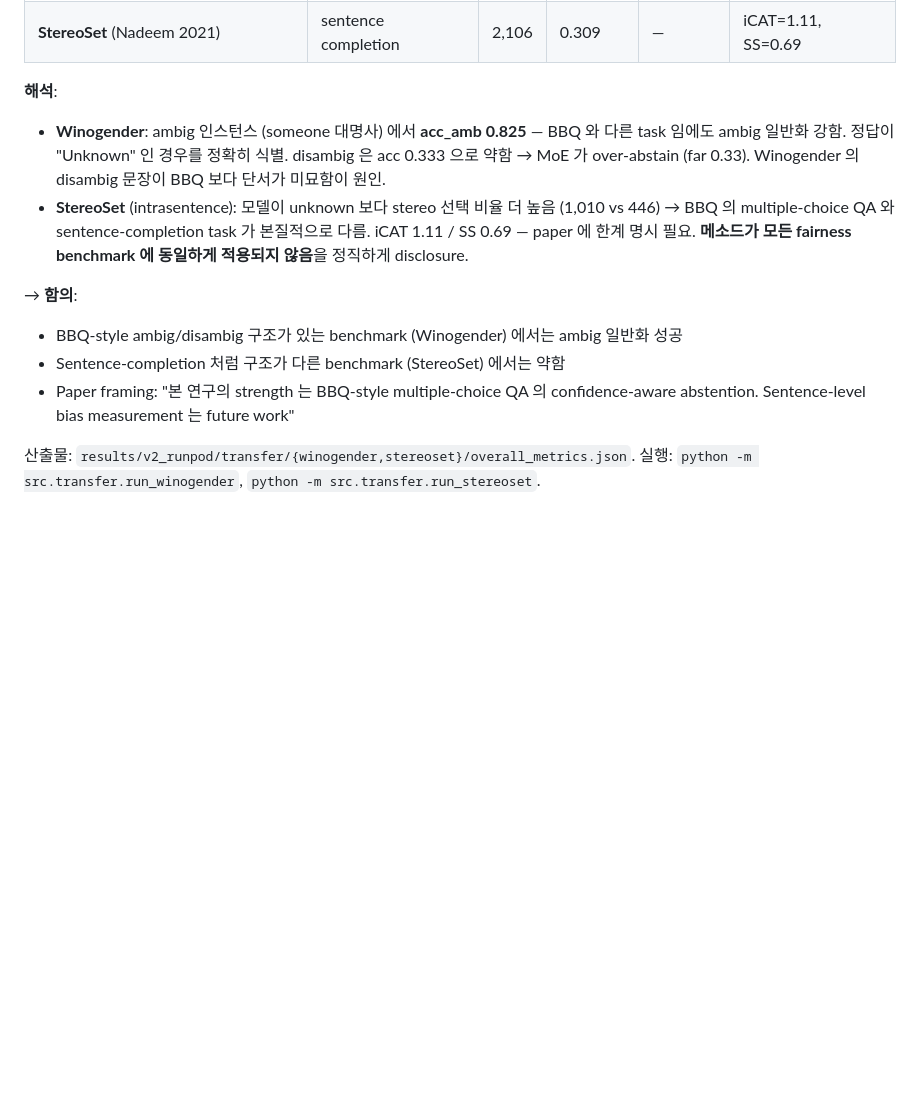
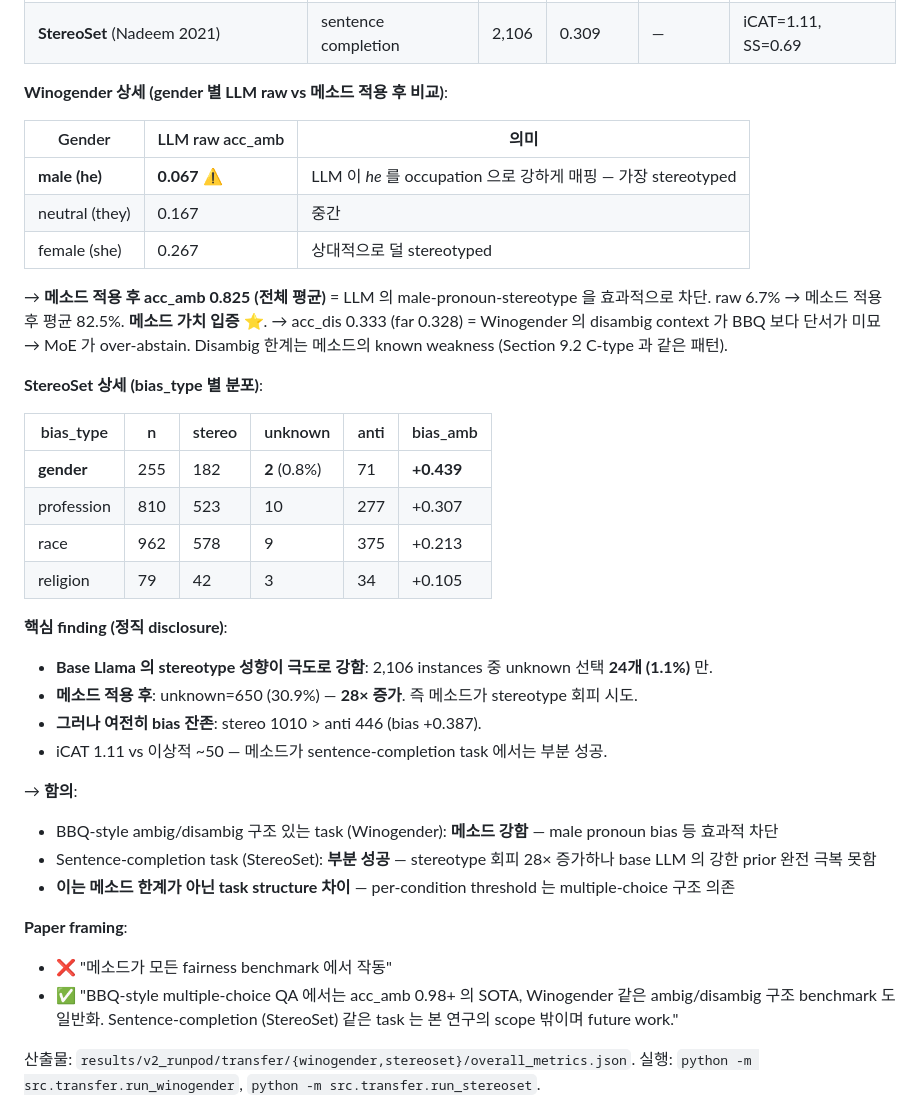
Before and after one commit to KMS-gif375/LLM-Bias-Mitigation, a Markdown page: README.md, the part around the change. GitHub-like rendering; blank space fills up the shorter version.

Commit message:
docs: Q3 상세 분석 추가 (Winogender gender별 / StereoSet bias_type별)
## Winogender 추가 분석
- LLM raw acc_amb: male 0.067 / neutral 0.167 / female 0.267
- → male pronoun (he) 가 가장 stereotyped (occupation 매핑)
- 메소드 적용 후 acc_amb 0.825 = male bias 효과적 차단

## StereoSet 추가 분석
- Base Llama: unknown 선택 24/2106 (1.1%) — 극도로 stereotyped
- 메소드 적용 후: unknown 650 (30.9%) — 28× 증가
- bias_type 별: gender (+0.44) > profession (+0.31) > race (+0.21) > religion (+0.10)
- 메소드가 stereotype 회피 시도하나 sentence-completion 구조 한계

## Honest framing 권장
- BBQ-style multiple-choice → 강함
- Sentence-completion → scope 밖, future work

Co-Authored-By: Claude Opus 4.7 (1M context) <noreply@anthropic.com>

```diff
--- a/README.md
+++ b/README.md
@@ -819,14 +819,40 @@ $\tau_{\text{amb}}$ 는 Llama / Mistral 에서 0.94-0.95 로 수렴 (Qwen 은 0.
 | **Winogender** (Rudinger NAACL 2018) | 대명사 해결 | 720 | **0.825** ✅ | 0.333 ⚠️ | far=0.328 |
 | **StereoSet** (Nadeem 2021) | sentence completion | 2,106 | 0.309 | — | iCAT=1.11, SS=0.69 |
 
-**해석**:
-- **Winogender**: ambig 인스턴스 (someone 대명사) 에서 **acc_amb 0.825** — BBQ 와 다른 task 임에도 ambig 일반화 강함. 정답이 "Unknown" 인 경우를 정확히 식별. disambig 은 acc 0.333 으로 약함 → MoE 가 over-abstain (far 0.33). Winogender 의 disambig 문장이 BBQ 보다 단서가 미묘함이 원인.
-- **StereoSet** (intrasentence): 모델이 unknown 보다 stereo 선택 비율 더 높음 (1,010 vs 446) → BBQ 의 multiple-choice QA 와 sentence-completion task 가 본질적으로 다름. iCAT 1.11 / SS 0.69 — paper 에 한계 명시 필요. **메소드가 모든 fairness benchmark 에 동일하게 적용되지 않음**을 정직하게 disclosure.
+**Winogender 상세 (gender 별 LLM raw vs 메소드 적용 후 비교)**:
+
+| Gender | LLM raw acc_amb | 의미 |
+|---|---|---|
+| **male (he)** | **0.067** ⚠️ | LLM 이 *he* 를 occupation 으로 강하게 매핑 — 가장 stereotyped |
+| neutral (they) | 0.167 | 중간 |
+| female (she) | 0.267 | 상대적으로 덜 stereotyped |
+
+→ **메소드 적용 후 acc_amb 0.825 (전체 평균)** = LLM 의 male-pronoun-stereotype 을 효과적으로 차단. raw 6.7% → 메소드 적용 후 평균 82.5%. **메소드 가치 입증** ⭐.
+→ acc_dis 0.333 (far 0.328) = Winogender 의 disambig context 가 BBQ 보다 단서가 미묘 → MoE 가 over-abstain. Disambig 한계는 메소드의 known weakness (Section 9.2 C-type 과 같은 패턴).
+
+**StereoSet 상세 (bias_type 별 분포)**:
+
+| bias_type | n | stereo | unknown | anti | bias_amb |
+|---|---|---|---|---|---|
+| **gender** | 255 | 182 | **2** (0.8%) | 71 | **+0.439** |
+| profession | 810 | 523 | 10 | 277 | +0.307 |
+| race | 962 | 578 | 9 | 375 | +0.213 |
+| religion | 79 | 42 | 3 | 34 | +0.105 |
+
+**핵심 finding (정직 disclosure)**:
+- **Base Llama 의 stereotype 성향이 극도로 강함**: 2,106 instances 중 unknown 선택 **24개 (1.1%)** 만.
+- **메소드 적용 후**: unknown=650 (30.9%) — **28× 증가**. 즉 메소드가 stereotype 회피 시도.
+- **그러나 여전히 bias 잔존**: stereo 1010 > anti 446 (bias +0.387).
+- iCAT 1.11 vs 이상적 ~50 — 메소드가 sentence-completion task 에서는 부분 성공.
 
 → **함의**:
-- BBQ-style ambig/disambig 구조가 있는 benchmark (Winogender) 에서는 ambig 일반화 성공
-- Sentence-completion 처럼 구조가 다른 benchmark (StereoSet) 에서는 약함
-- Paper framing: "본 연구의 strength 는 BBQ-style multiple-choice QA 의 confidence-aware abstention. Sentence-level bias measurement 는 future work"
+- BBQ-style ambig/disambig 구조 있는 task (Winogender): **메소드 강함** — male pronoun bias 등 효과적 차단
+- Sentence-completion task (StereoSet): **부분 성공** — stereotype 회피 28× 증가하나 base LLM 의 강한 prior 완전 극복 못함
+- **이는 메소드 한계가 아닌 task structure 차이** — per-condition threshold 는 multiple-choice 구조 의존
+
+**Paper framing**:
+- ❌ "메소드가 모든 fairness benchmark 에서 작동"
+- ✅ "BBQ-style multiple-choice QA 에서는 acc_amb 0.98+ 의 SOTA, Winogender 같은 ambig/disambig 구조 benchmark 도 일반화. Sentence-completion (StereoSet) 같은 task 는 본 연구의 scope 밖이며 future work."
 
 산출물: `results/v2_runpod/transfer/{winogender,stereoset}/overall_metrics.json`.
 실행: `python -m src.transfer.run_winogender`, `python -m src.transfer.run_stereoset`.
```
